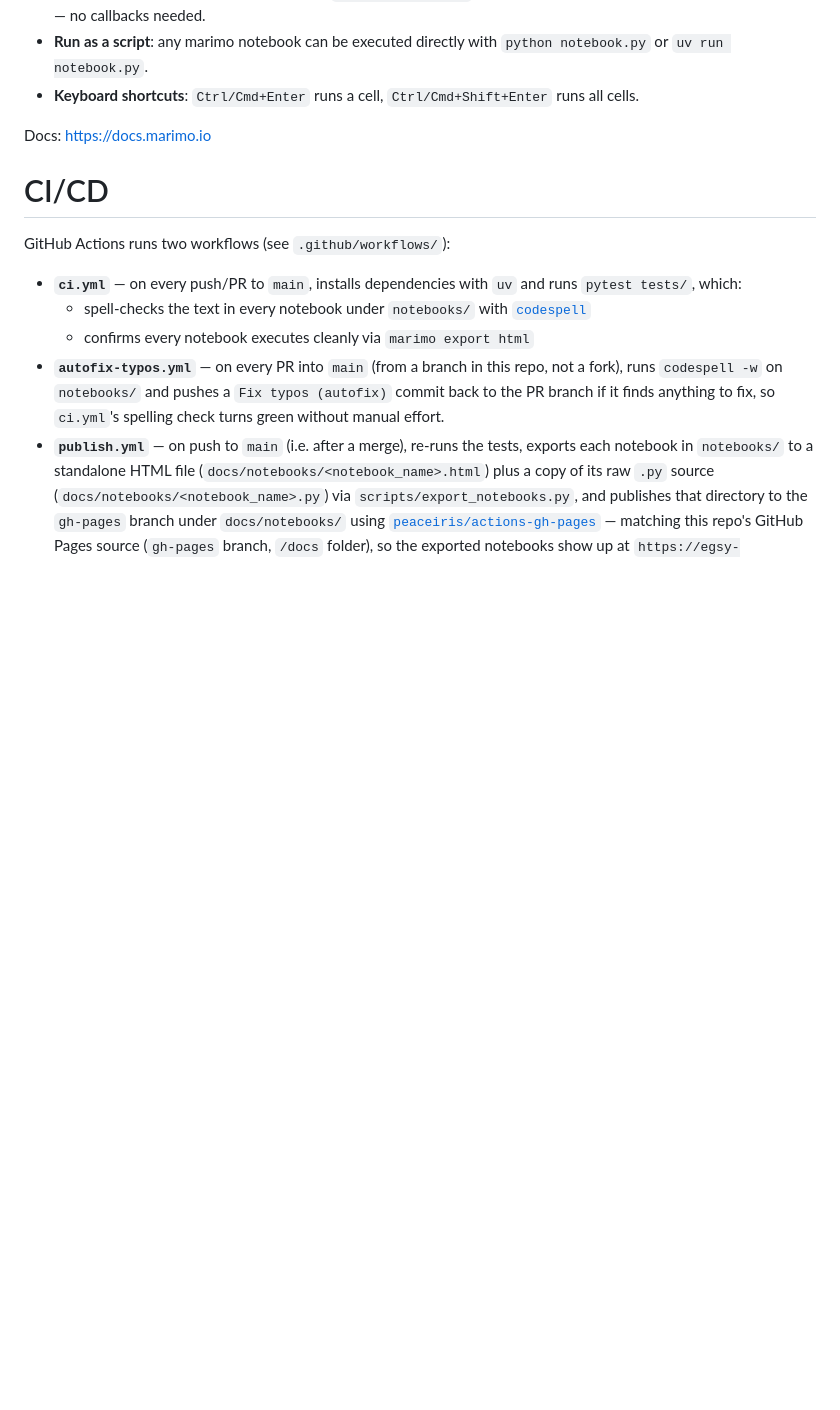
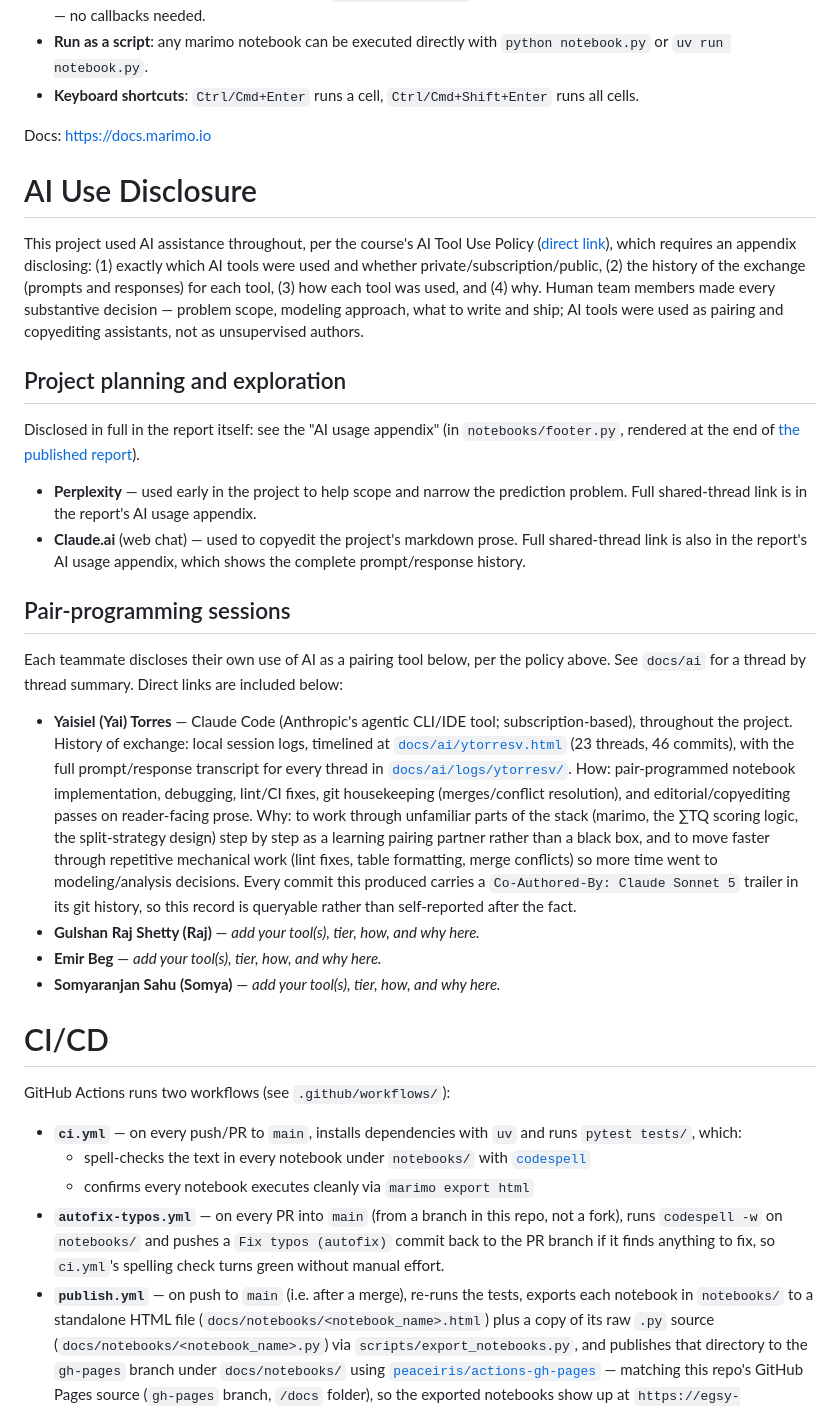
Before and after one commit to egsy-intell/team-project, a Markdown page: README.md, the part around one of its changes. Drawn GitHub-style; blank space fills up the shorter version.

Commit message:
Add table of contents and AI Use Disclosure section to README
Adds a Contents list up top linking every section/subsection, and a new
AI Use Disclosure section addressing the course's AI Tool Use Policy
(GRAD 50400-001 DIS, Summer 2026) directly: which tools, whether
private/subscription/public, history of the exchange, how, and why.

Splits the disclosure in two, matching how the work actually happened:
"Project planning and exploration" points at the report's own existing
AI usage appendix (Perplexity/Claude.ai, project-level scoping and
copyediting); "Pair-programming sessions" is a per-teammate bullet
list, starting with my own full disclosure (Claude Code, linking the
new docs/ai/ytorresv.html timeline and docs/ai/logs/ytorresv/
transcripts), with placeholder bullets for Raj/Emir/Somya to fill in
their own tool use rather than me guessing at it.

Adds "Somya" to the spellcheck dictionary, used in the new section.

Co-Authored-By: Claude Sonnet 5 <noreply@anthropic.com>

```diff
--- a/README.md
+++ b/README.md
@@ -101,6 +118,56 @@ Marimo notebooks are just Python files — no hidden state, no `.ipynb` JSON.
 
 Docs: https://docs.marimo.io
 
+# AI Use Disclosure
+
+This project used AI assistance throughout, per the course's AI Tool Use
+Policy ([direct link](https://purdue.brightspace.com/d2l/le/content/1565125/viewContent/21824036/View)), which requires an appendix disclosing: (1) exactly which AI tools were used and whether
+private/subscription/public, (2) the history of the exchange (prompts and
+responses) for each tool, (3) how each tool was used, and (4) why. Human
+team members made every substantive decision — problem scope, modeling
+approach, what to write and ship; AI tools were used as pairing and
+copyediting assistants, not as unsupervised authors.
+
+## Project planning and exploration
+
+Disclosed in full in the report itself: see the "AI usage appendix" (in
+`notebooks/footer.py`, rendered at the end of
+[the published report](https://egsy-intell.github.io/team-project/notebooks/)).
+
+- **Perplexity** — used early in the project to help scope and narrow the
+  prediction problem. Full shared-thread link is in the report's AI usage
+  appendix.
+- **Claude.ai** (web chat) — used to copyedit the project's markdown
+  prose. Full shared-thread link is also in the report's AI usage
+  appendix, which shows the complete prompt/response history.
+
+## Pair-programming sessions
+
+Each teammate discloses their own use of AI as a pairing tool below,
+per the policy above. See `docs/ai` for a thread by thread summary.
+Direct links are included below:
+
+- **Yaisiel (Yai) Torres** — Claude Code (Anthropic's agentic CLI/IDE
+  tool; subscription-based), throughout the project. History of exchange:
+  local session logs, timelined at
+  [`docs/ai/ytorresv.html`](https://egsy-intell.github.io/team-project/ai/ytorresv.html) (23 threads, 46
+  commits), with the full prompt/response transcript for every thread in
+  [`docs/ai/logs/ytorresv/`](docs/ai/logs/ytorresv/index.md). How: pair-programmed notebook implementation, debugging,
+  lint/CI fixes, git housekeeping (merges/conflict resolution), and
+  editorial/copyediting passes on reader-facing prose. Why: to work
+  through unfamiliar parts of the stack (marimo, the ∑TQ scoring logic,
+  the split-strategy design) step by step as a learning pairing partner
+  rather than a black box, and to move faster through repetitive
+  mechanical work (lint fixes, table formatting, merge conflicts) so more
+  time went to modeling/analysis decisions. Every commit this produced
+  carries a `Co-Authored-By: Claude Sonnet 5` trailer in its git history,
+  so this record is queryable rather than self-reported after the fact.
+- **Gulshan Raj Shetty (Raj)** — _add your tool(s), tier, how, and why
+  here._
+- **Emir Beg** — _add your tool(s), tier, how, and why here._
+- **Somyaranjan Sahu (Somya)** — _add your tool(s), tier, how, and why
+  here._
+
 # CI/CD
 
 GitHub Actions runs two workflows (see `.github/workflows/`):
```
Also changed, not shown: other parts of README.md (+17 -0 lines).
